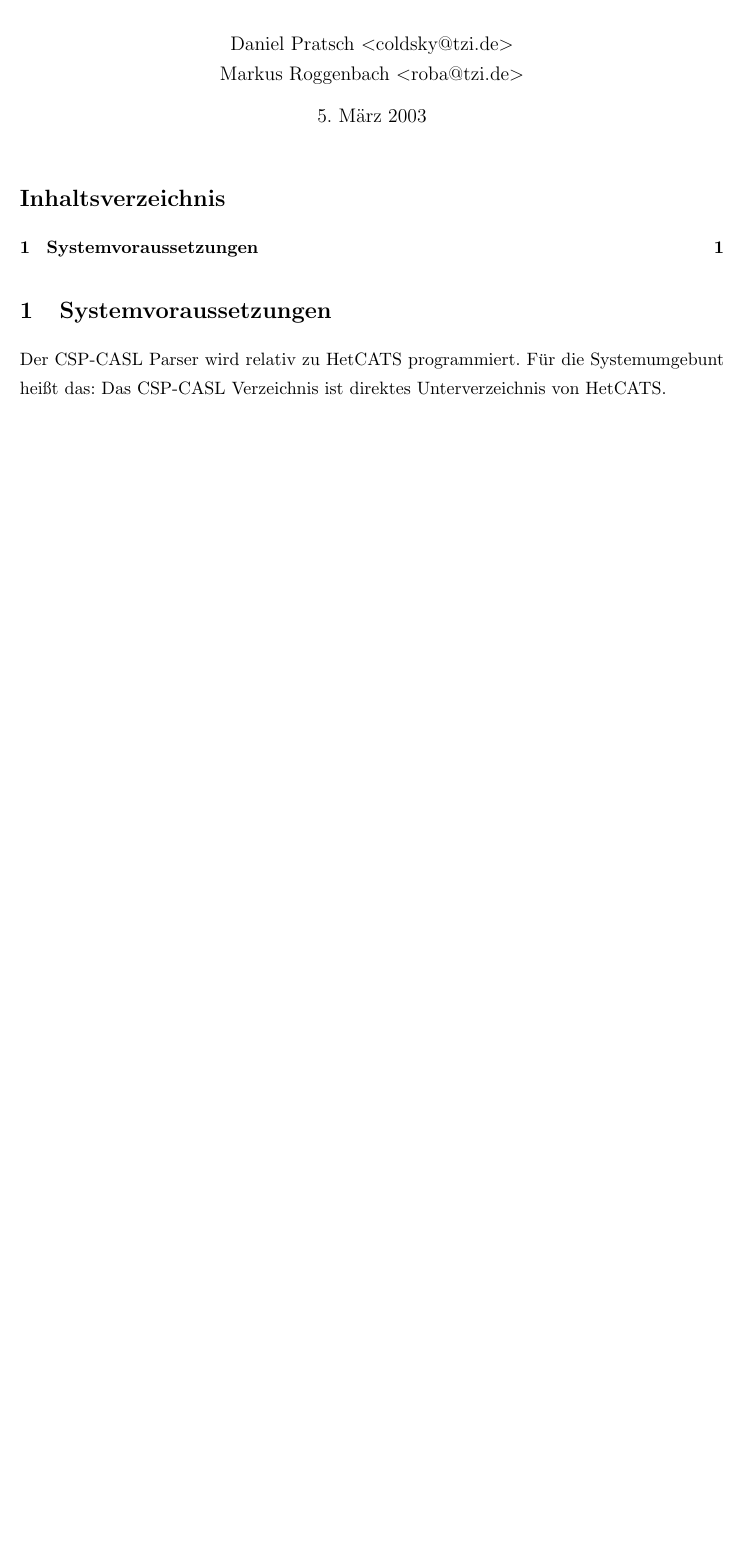
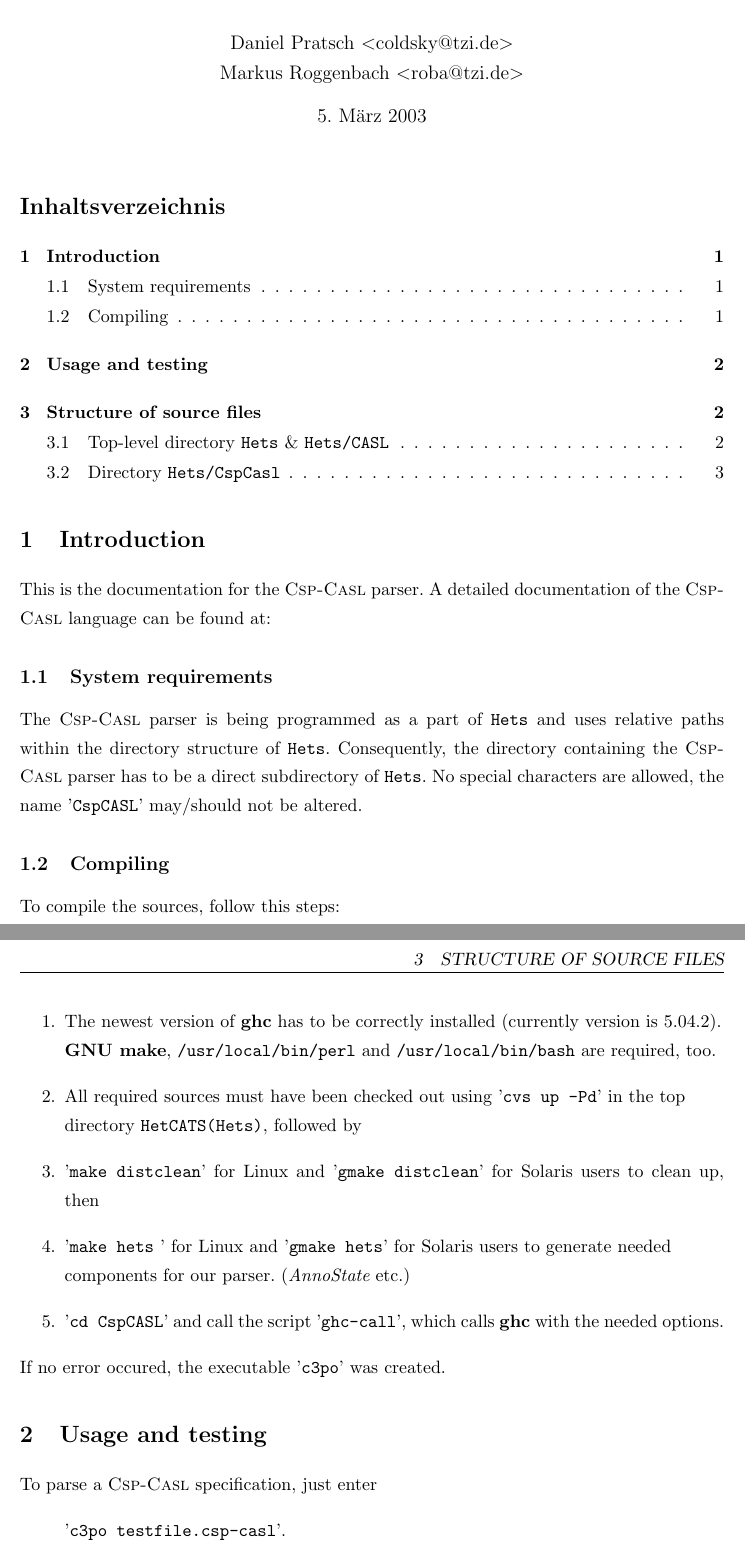
Before and after one commit to spechub/Hets, a LaTeX document (CspCASL/Doku/CSP_CASL_Parser.tex): part of the page before the commit and two parts of pages 1 and 2 of 3 after it, the two joined at a grey line, cut so that both start at the same text, the shorter picture padded with empty space. Compiled offline with pdfLaTeX; the source files are stored in an older character set and shown here as Unicode.

Commit message:
__* empty log message __* git-svn-id: https://svn-agbkb.informatik.uni-bremen.de/Hets/trunk@1049 cec4b9c1-7d33-0410-9eda-942365e851bb

```diff
--- a/CspCASL/Doku/CSP_CASL_Parser.tex
+++ b/CspCASL/Doku/CSP_CASL_Parser.tex
@@ -33,7 +33,7 @@
 
 \author{Daniel Pratsch $<$coldsky@tzi.de$>$\\
          Markus Roggenbach $<$roba@tzi.de$>$}
-\title{CSP-CASL Parser -- Systemdokumentation}
+\title{{\bf {\sc Csp-Casl} parser -- System documentation}}
 \date{\today}
 
 \begin{document}
@@ -42,8 +42,34 @@
 
 \tableofcontents
 
-\section{Systemvoraussetzungen}
+\section{Introduction}
 
-Der CSP-CASL Parser wird relativ zu HetCATS programmiert. Für die
-Systemumgebunt heißt das: Das CSP-CASL Verzeichnis ist direktes
-Unterverzeichnis von HetCATS.
+This is the documentation for the {\sc Csp-Casl} parser. A detailed documentation of the {\sc Csp-Casl} language can be found at:
+
+\subsection{System requirements}
+
+The {\sc Csp-Casl} parser is being programmed as a part of {\tt Hets} and uses relative paths within the directory structure of {\tt Hets}.
+Consequently, the directory containing the {\sc Csp-Casl} parser has to be a direct subdirectory of {\tt Hets}. No special characters
+are allowed, the name '{\tt CspCASL}' may/should not be altered.
+
+\subsection{Compiling}
+
+To compile the sources, follow this steps:
+\begin{enumerate}
+\item The newest version of {\bf ghc} has to be correctly installed (currently version is 5.04.2).\\
+{\bf GNU make}, {\tt /usr/local/bin/perl} and {\tt /usr/local/bin/bash} are required, too.
+\item All required sources must have been checked out using '{\tt cvs up -Pd}' in the top\\
+directory {\tt HetCATS(Hets)}, followed by
+\item '{\tt make distclean}' for Linux and '{\tt gmake distclean}' for Solaris users to clean up, then
+\item '{\tt make hets} ' for Linux and '{\tt gmake hets}' for Solaris users to generate needed\\
+components for our parser. ({\it AnnoState} etc.)
+\item '{\tt cd CspCASL}' and call the script '{\tt ghc-call}', which calls {\bf ghc} with the needed options.
+\end{enumerate}
+If no error occured, the executable '{\tt c3po}' was created.
+
+\section{Usage and testing}
+
+To parse a {\sc Csp-Casl} specification, just enter
+\begin{quote}
+'{\tt c3po testfile.csp-casl}'.
+\end{quote}
```
Also changed, not shown: CspCASL/Doku/CSP_CASL_Parser.tex (29 more changed lines).
